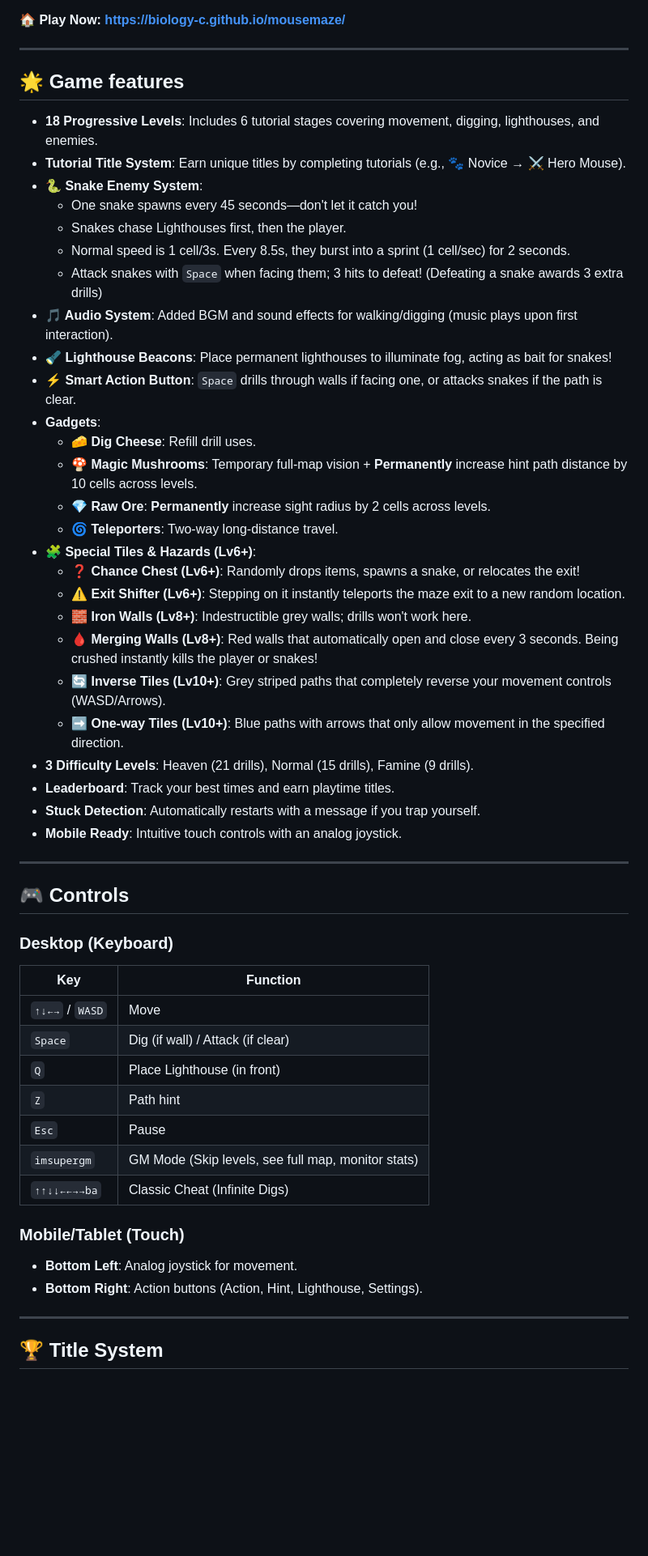
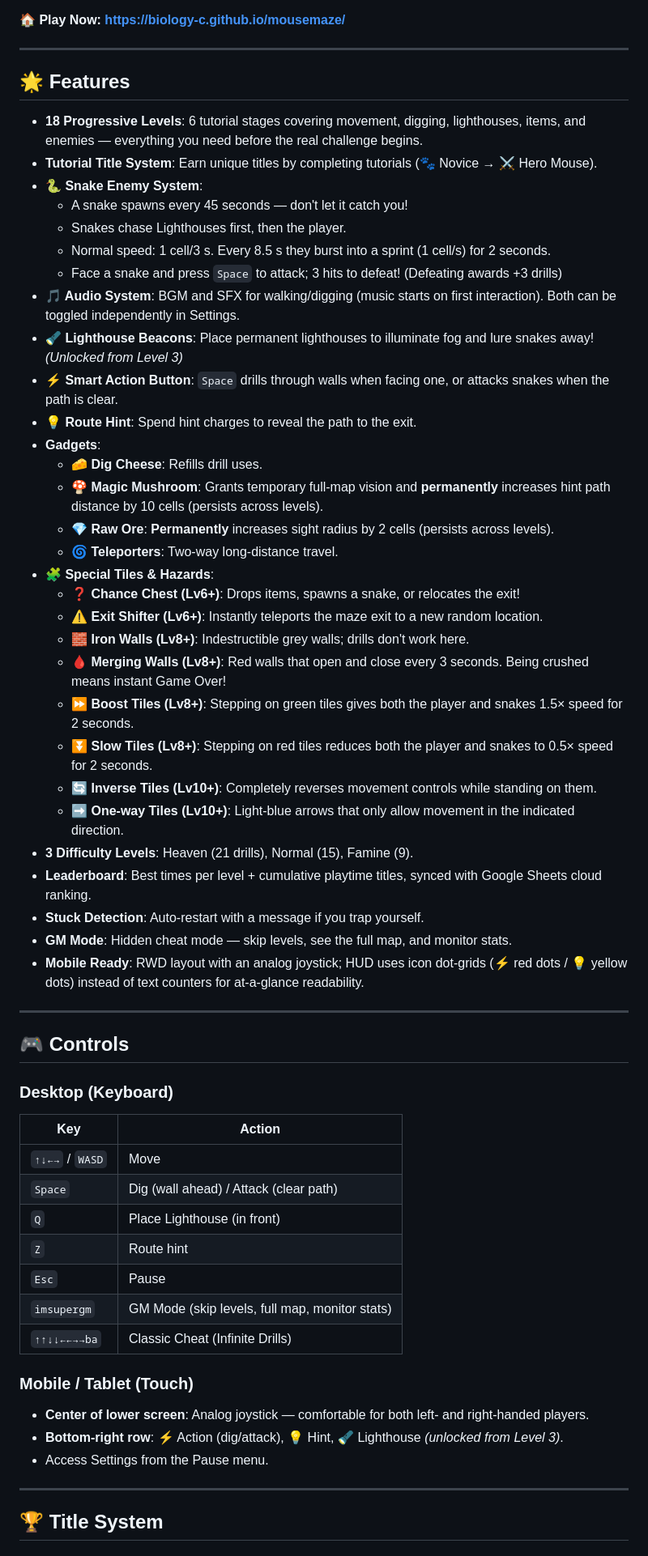
Before and after one commit to Biology-C/mousemaze, a Markdown page: README_EN.md, the part around one of its changes. Shown at 81% size. Drawn GitHub-style; blank space fills up the shorter version.

Commit message:
docs: 更新雙語 README - 搖桿置中/燈塔第3關/HUD圖示/加速緩速補充/雲端排行榜

```diff
--- a/README_EN.md
+++ b/README_EN.md
@@ -9,53 +9,60 @@ A pixel-art maze exploration game built with pure JavaScript and HTML5 Canvas. C
 
 ---
 
-## 🌟 Game features
+## 🌟 Features
 
-*   **18 Progressive Levels**: Includes 6 tutorial stages covering movement, digging, lighthouses, and enemies.
-*   **Tutorial Title System**: Earn unique titles by completing tutorials (e.g., 🐾 Novice → ⚔️ Hero Mouse).
+*   **18 Progressive Levels**: 6 tutorial stages covering movement, digging, lighthouses, items, and enemies — everything you need before the real challenge begins.
+*   **Tutorial Title System**: Earn unique titles by completing tutorials (🐾 Novice → ⚔️ Hero Mouse).
 *   **🐍 Snake Enemy System**:
-    *   One snake spawns every 45 seconds—don't let it catch you!
+    *   A snake spawns every 45 seconds — don't let it catch you!
     *   Snakes chase Lighthouses first, then the player.
-    *   Normal speed is 1 cell/3s. Every 8.5s, they burst into a sprint (1 cell/sec) for 2 seconds.
-    *   Attack snakes with `Space` when facing them; 3 hits to defeat! (Defeating a snake awards 3 extra drills)
-*   **🎵 Audio System**: Added BGM and sound effects for walking/digging (music plays upon first interaction).
-*   **🔦 Lighthouse Beacons**: Place permanent lighthouses to illuminate fog, acting as bait for snakes!
-*   **⚡ Smart Action Button**: `Space` drills through walls if facing one, or attacks snakes if the path is clear.
+    *   Normal speed: 1 cell/3 s. Every 8.5 s they burst into a sprint (1 cell/s) for 2 seconds.
+    *   Face a snake and press `Space` to attack; 3 hits to defeat! (Defeating awards +3 drills)
+*   **🎵 Audio System**: BGM and SFX for walking/digging (music starts on first interaction). Both can be toggled independently in Settings.
+*   **🔦 Lighthouse Beacons**: Place permanent lighthouses to illuminate fog and lure snakes away! *(Unlocked from Level 3)*
+*   **⚡ Smart Action Button**: `Space` drills through walls when facing one, or attacks snakes when the path is clear.
+*   **💡 Route Hint**: Spend hint charges to reveal the path to the exit.
 *   **Gadgets**:
-    *   🧀 **Dig Cheese**: Refill drill uses.
-    *   🍄 **Magic Mushrooms**: Temporary full-map vision + **Permanently** increase hint path distance by 10 cells across levels.
-    *   💎 **Raw Ore**: **Permanently** increase sight radius by 2 cells across levels.
+    *   🧀 **Dig Cheese**: Refills drill uses.
+    *   🍄 **Magic Mushroom**: Grants temporary full-map vision and **permanently** increases hint path distance by 10 cells (persists across levels).
+    *   💎 **Raw Ore**: **Permanently** increases sight radius by 2 cells (persists across levels).
     *   🌀 **Teleporters**: Two-way long-distance travel.
-*   **🧩 Special Tiles & Hazards (Lv6+)**:
-    *   ❓ **Chance Chest (Lv6+)**: Randomly drops items, spawns a snake, or relocates the exit!
-    *   ⚠️ **Exit Shifter (Lv6+)**: Stepping on it instantly teleports the maze exit to a new random location.
-    *   🧱 **Iron Walls (Lv8+)**: Indestructible grey walls; drills won't work here.
-    *   🩸 **Merging Walls (Lv8+)**: Red walls that automatically open and close every 3 seconds. Being crushed instantly kills the player or snakes!
-    *   🔄 **Inverse Tiles (Lv10+)**: Grey striped paths that completely reverse your movement controls (WASD/Arrows).
-    *   ➡️ **One-way Tiles (Lv10+)**: Blue paths with arrows that only allow movement in the specified direction.
-*   **3 Difficulty Levels**: Heaven (21 drills), Normal (15 drills), Famine (9 drills).
-*   **Leaderboard**: Track your best times and earn playtime titles.
-*   **Stuck Detection**: Automatically restarts with a message if you trap yourself.
-*   **Mobile Ready**: Intuitive touch controls with an analog joystick.
+*   **🧩 Special Tiles & Hazards**:
+    *   ❓ **Chance Chest (Lv6+)**: Drops items, spawns a snake, or relocates the exit!
+    *   ⚠️ **Exit Shifter (Lv6+)**: Instantly teleports the maze exit to a new random location.
+    *   🧱 **Iron Walls (Lv8+)**: Indestructible grey walls; drills don't work here.
+    *   🩸 **Merging Walls (Lv8+)**: Red walls that open and close every 3 seconds. Being crushed means instant Game Over!
+    *   ⏩ **Boost Tiles (Lv8+)**: Stepping on green tiles gives both the player and snakes 1.5× speed for 2 seconds.
+    *   ⏬ **Slow Tiles (Lv8+)**: Stepping on red tiles reduces both the player and snakes to 0.5× speed for 2 seconds.
+    *   🔄 **Inverse Tiles (Lv10+)**: Completely reverses movement controls while standing on them.
+    *   ➡️ **One-way Tiles (Lv10+)**: Light-blue arrows that only allow movement in the indicated direction.
+*   **3 Difficulty Levels**: Heaven (21 drills), Normal (15), Famine (9).
+*   **Leaderboard**: Best times per level + cumulative playtime titles, synced with Google Sheets cloud ranking.
+*   **Stuck Detection**: Auto-restart with a message if you trap yourself.
+*   **GM Mode**: Hidden cheat mode — skip levels, see the full map, and monitor stats.
+*   **Mobile Ready**: RWD layout with an analog joystick; HUD uses icon dot-grids (⚡ red dots / 💡 yellow dots) instead of text counters for at-a-glance readability.
 
 ---
 
 ## 🎮 Controls
 
 ### Desktop (Keyboard)
-| Key | Function |
-|------|------|
+
+| Key | Action |
+|-----|--------|
 | `↑↓←→` / `WASD` | Move |
-| `Space` | Dig (if wall) / Attack (if clear) |
+| `Space` | Dig (wall ahead) / Attack (clear path) |
 | `Q` | Place Lighthouse (in front) |
-| `Z` | Path hint |
+| `Z` | Route hint |
 | `Esc` | Pause |
-| `imsupergm` | GM Mode (Skip levels, see full map, monitor stats) |
-| `↑↑↓↓←←→→ba` | Classic Cheat (Infinite Digs) |
+| `imsupergm` | GM Mode (skip levels, full map, monitor stats) |
+| `↑↑↓↓←←→→ba` | Classic Cheat (Infinite Drills) |
 
-### Mobile/Tablet (Touch)
-*   **Bottom Left**: Analog joystick for movement.
-*   **Bottom Right**: Action buttons (Action, Hint, Lighthouse, Settings).
+### Mobile / Tablet (Touch)
+
+*   **Center of lower screen**: Analog joystick — comfortable for both left- and right-handed players.
+*   **Bottom-right row**: ⚡ Action (dig/attack), 💡 Hint, 🔦 Lighthouse *(unlocked from Level 3)*.
+*   Access Settings from the Pause menu.
 
 ---
 
```
Also changed, not shown: other parts of README_EN.md (+32 -14 lines), README.md (+39 -33 lines).
